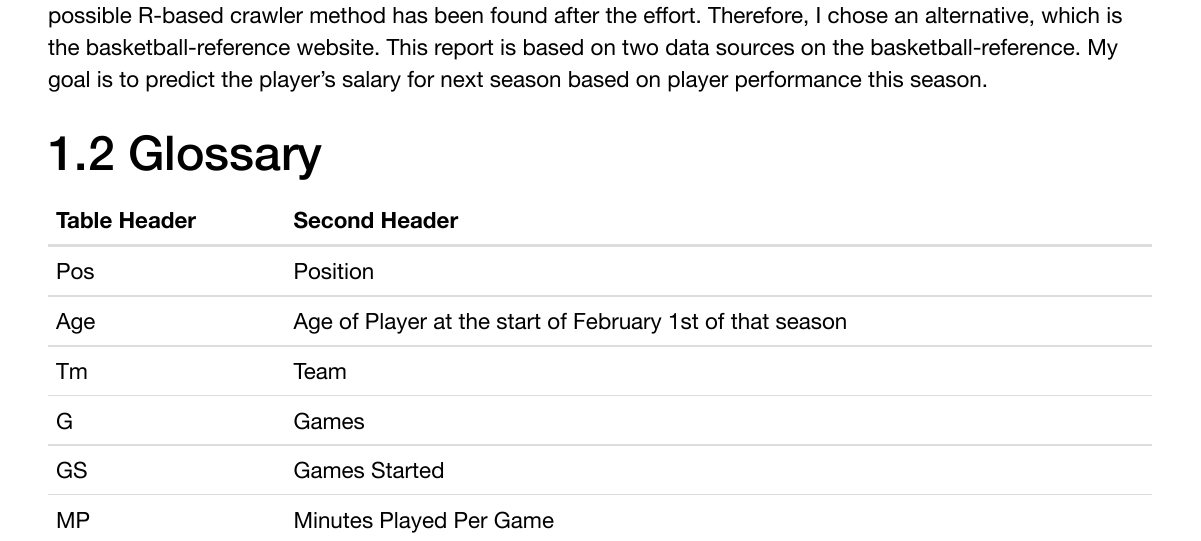
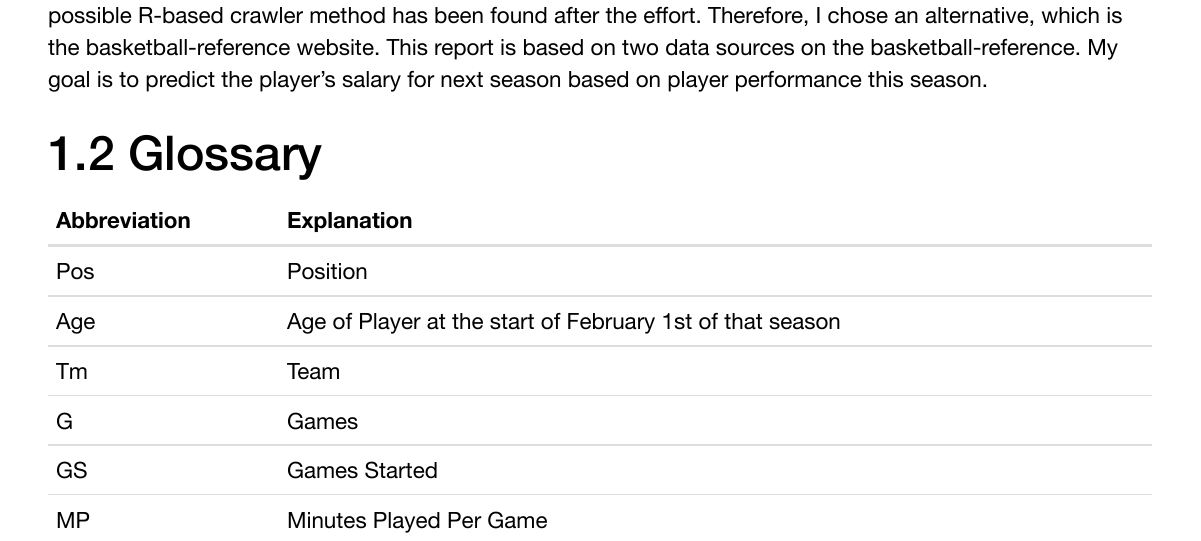
Before and after one commit to szxuhongye/NBA-Player-Salary-Predicton, an R Markdown document (Final Project/Final Report.Rmd): part of page 1 of 18, cut so that both start at the same text. The pictures show the output file Final Project/Final Report.pdf that the author committed with the source.

Commit message:
Revised2

```diff
--- a/Final Project/Final Report.Rmd
+++ b/Final Project/Final Report.Rmd
@@ -11,7 +11,7 @@ output:
 I have always felt that the NBA has the best data storage in the sport filed. In the beginning, I wanted to analyze the performance of the players by scrapping the data from the official NBA.stat website. However, since the NBA.stat table is in javascript format, and the official has canceled all the existing official APIs, no possible R-based crawler method has been found after the effort. Therefore, I chose an alternative, which is the basketball-reference website. This report is based on two data sources on the basketball-reference. My goal is to predict the player's salary for next season based on player performance this season.
 
 ## 1.2 Glossary
-Table Header | Second Header
+Abbreviation | Explanation
 ------------- | -------------
 Pos | Position
 Age | Age of Player at the start of February 1st of that season
```
Also changed, not shown: Final Project/Final Report.pdf.
